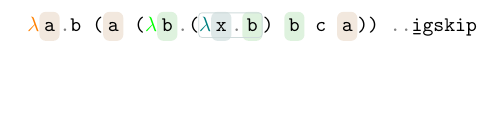
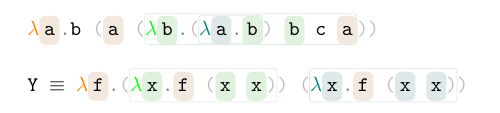
Before and after one commit to EagleoutIce/latex-lambda-calculus-visualizer, a LaTeX document (visualizer.tex): part of the page, cut so that both start at the same text, the shorter picture padded with empty space. Compiled offline with pdfLaTeX.

Commit message:
something to work with!

```diff
--- a/visualizer.tex
+++ b/visualizer.tex
@@ -9,6 +9,8 @@
 \usepackage{amsmath}
 
 \makeatletter
+% hacky but this way i do not have to make anything active :3
+\def\lc@enablechars{\@for\@l:={a,b,c,d,e,f,g,h,j,i,j,k,l,m,n,o,p,q,r,s,t,u,v,w,x,y,z}\do{\expandafter\expandafter\expandafter\edef\expandafter\csname\@l\endcsname{\@l\noexpand\xspace}}}%
 \def\lc@enableshortcuts{%
 \let\mathequiv\equiv
 \def\equiv{\ensuremath{\mathequiv}\xspace}%
@@ -19,13 +21,8 @@
 
 \def\lc@colormix#1{#1!10!white!80!lightgray}
 
-\def\lc@EnableCharForHl#1#2{\begingroup\typeout{#1:#2}%
-\catcode`#2=\active
-\begingroup\endlinechar-1
-                     \everyeof{{\lc@colorvar{#1}{#2}\xspace}\endgroup}\scantokens{\gdef#2}}
-
 \def\lc@colorvar#1#2{\tikz[baseline=(@.base)]{\node[fill=\lc@colormix{#1},rounded corners=3pt,inner ysep=1pt,inner xsep=2.25pt] (@) {\strut#2};}%
-\lc@EnableCharForHl{#1}{#2}\def\lc@curcol{#1}%
+\expandafter\def\csname#2\endcsname{\lc@colorvar{#1}{#2}\xspace}\def\lc@curcol{#1}%
 }
 \newcounter{lc@colorcycle}% switch to newcount?
 \def\lc@colorcycle{\stepcounter{lc@colorcycle}\ifnum\thelc@colorcycle<\lc@colors@exclusivemax\else
@@ -45,7 +42,7 @@
    % now, store the opening brace in the node
    \tikzmarknode{lc@\the\c@lc@markerindex}{%
       % the opening brace
-      \mbox{(}%
+      \mbox{\color{lightgray}(}%
       %$\underset{\mbox{\tiny\color{lightgray}\the\c@lc@bracketlevel}}{\mbox{(}}$%
    }%
    % enter the grouping level
@@ -60,7 +57,7 @@
    % store draw the brace
    \tikzmarknode{lc@\the\c@lc@markerindex}{%
       % the closing brace
-      \mbox{)}%
+      \mbox{\color{lightgray})}%
       %$\underset{\mbox{\tiny\color{lightgray}\the\c@lc@bracketlevel}}{\mbox{)}}$%
    }%
    % draw stuff around
@@ -75,7 +72,7 @@
       \expandafter\@tfor\expandafter\@lc@ltarget\expandafter:\expandafter=\@tmp\do{%
          \edef\@lc@color{\csname lc@lambdacolor@\@lc@ltarget\endcsname}%
          \typeout{Target: \@lc@ltarget (\@lc@color) -> \the\c@lc@markerindex}%
-         \tikz[overlay,remember picture]{\draw[lightgray!40!white!90!\@lc@color,thin,rounded corners=1.5pt] ([yshift=-5pt+0.75pt*\the\c@lc@bracketlevel]lc@\@lc@ltarget.south west) rectangle ([yshift=4pt-0.75pt*\the\c@lc@bracketlevel]lc@\the\c@lc@markerindex.north west);}%
+         \tikz[overlay,remember picture]{\draw[lightgray!40!white!90!\@lc@color!70!white,thin,rounded corners=1.5pt] ([yshift=-5pt+0.75pt*\the\c@lc@bracketlevel]lc@\@lc@ltarget.south west) rectangle ([yshift=4pt-0.75pt*\the\c@lc@bracketlevel]lc@\the\c@lc@markerindex.north west);}%
       }%
       \expandafter\xdef\csname lc@lambdas\lc@lastbracket\endcsname{}%
    \fi
@@ -105,6 +102,7 @@
    \let\\\relax
    \let\\\lc@lambda
    \catcode`.=\active \scantokens{\let.}\lc@dot
+   \lc@enablechars
    \lc@enableshortcuts
    % \lc@init@colorcycle % done globally
    \catcode`\(=\active \scantokens{\let(}\lc@open
@@ -117,8 +115,8 @@
 \def\endLC{\endgroup}
 
 \begin{document}
-\LC \\a.b (a (\\b.(\\x.b) b c a))\; ..%
+\LC \\a.\b (\a (\\b.(\\a.\b) \b \c \a))\;%
 \bigskip
 
-% \LC{\Y \equiv \\f.\(\\x.\f \(\x \x\)\) \(\\x.\f \(\x \x\)\)}
+\LC{\Y \equiv \\f.(\\x.\f (\x \x)) (\\x.\f (\x \x))}
 \end{document}
```
